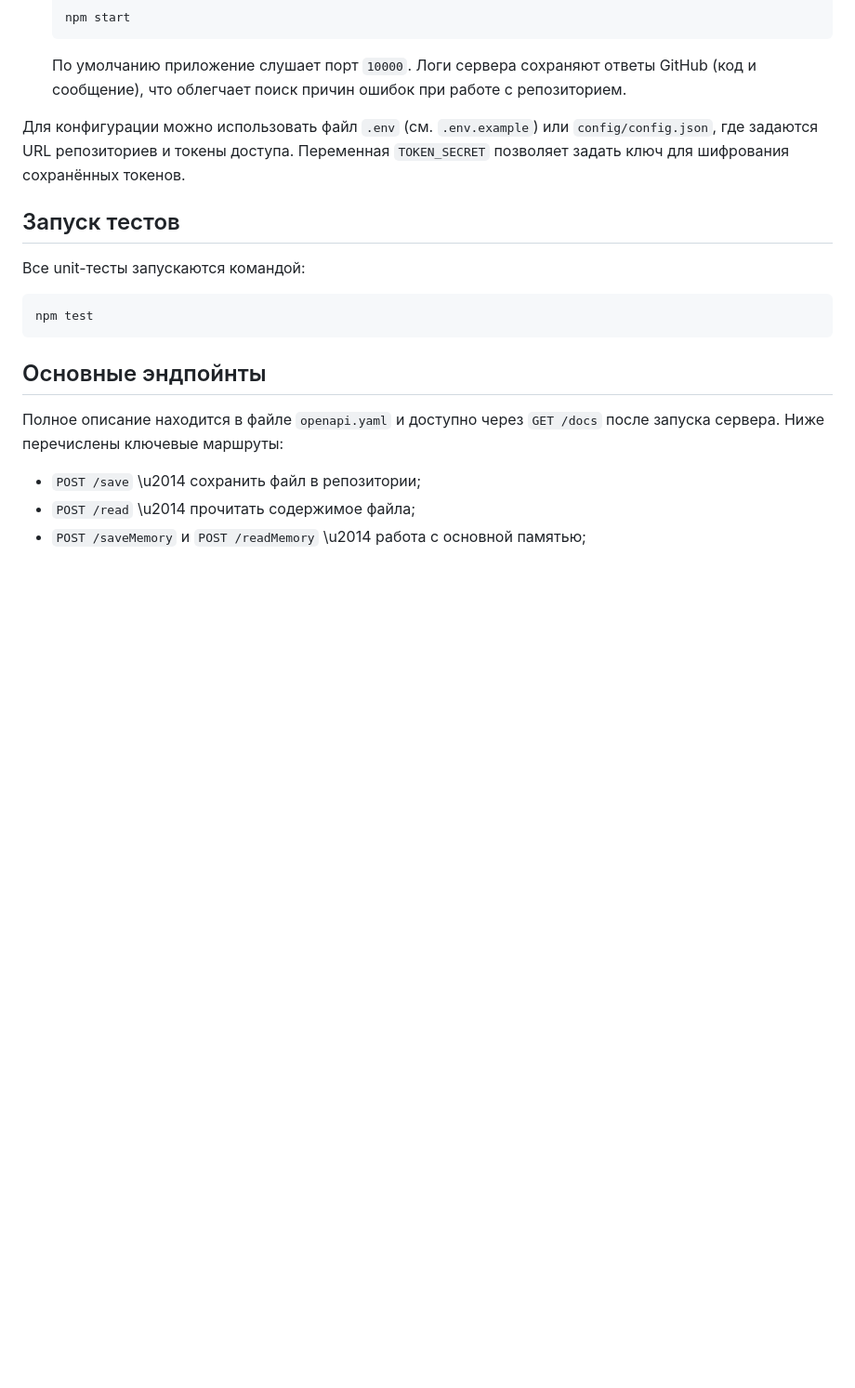
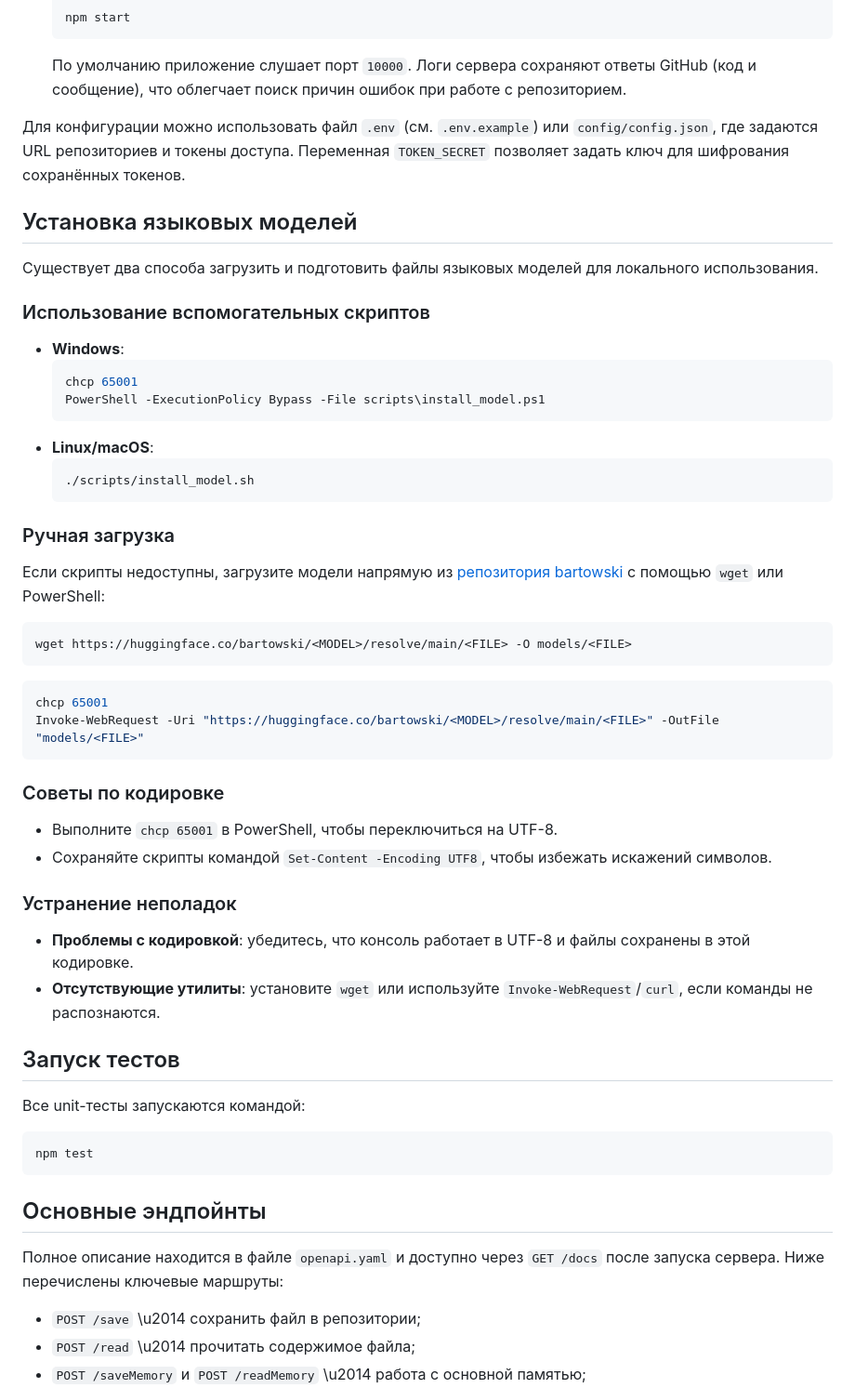
Before and after one commit to redvampir/sofia-memory-plugin, a Markdown page: README.md, the part around the change. Shown: that part at 93% size. GitHub-like rendering; blank space fills up the shorter version.

Commit message:
docs: translate model installation section to Russian

````diff
--- a/README.md
+++ b/README.md
@@ -17,6 +17,45 @@ Sofia Memory Plugin \u2014 это небольшой сервис на Node.js,
    поиск причин ошибок при работе с репозиторием.
 
 Для конфигурации можно использовать файл `.env` (см. `.env.example`) или `config/config.json`, где задаются URL репозиториев и токены доступа. Переменная `TOKEN_SECRET` позволяет задать ключ для шифрования сохранённых токенов.
+
+## Установка языковых моделей
+
+Существует два способа загрузить и подготовить файлы языковых моделей для локального использования.
+
+### Использование вспомогательных скриптов
+
+- **Windows**:
+  ```powershell
+  chcp 65001
+  PowerShell -ExecutionPolicy Bypass -File scripts\install_model.ps1
+  ```
+- **Linux/macOS**:
+  ```bash
+  ./scripts/install_model.sh
+  ```
+
+### Ручная загрузка
+
+Если скрипты недоступны, загрузите модели напрямую из [репозитория bartowski](https://huggingface.co/bartowski) с помощью `wget` или PowerShell:
+
+```bash
+wget https://huggingface.co/bartowski/<MODEL>/resolve/main/<FILE> -O models/<FILE>
+```
+
+```powershell
+chcp 65001
+Invoke-WebRequest -Uri "https://huggingface.co/bartowski/<MODEL>/resolve/main/<FILE>" -OutFile "models/<FILE>"
+```
+
+### Советы по кодировке
+
+- Выполните `chcp 65001` в PowerShell, чтобы переключиться на UTF-8.
+- Сохраняйте скрипты командой `Set-Content -Encoding UTF8`, чтобы избежать искажений символов.
+
+### Устранение неполадок
+
+- **Проблемы с кодировкой**: убедитесь, что консоль работает в UTF-8 и файлы сохранены в этой кодировке.
+- **Отсутствующие утилиты**: установите `wget` или используйте `Invoke-WebRequest`/`curl`, если команды не распознаются.
 
 ## Запуск тестов
 
````
